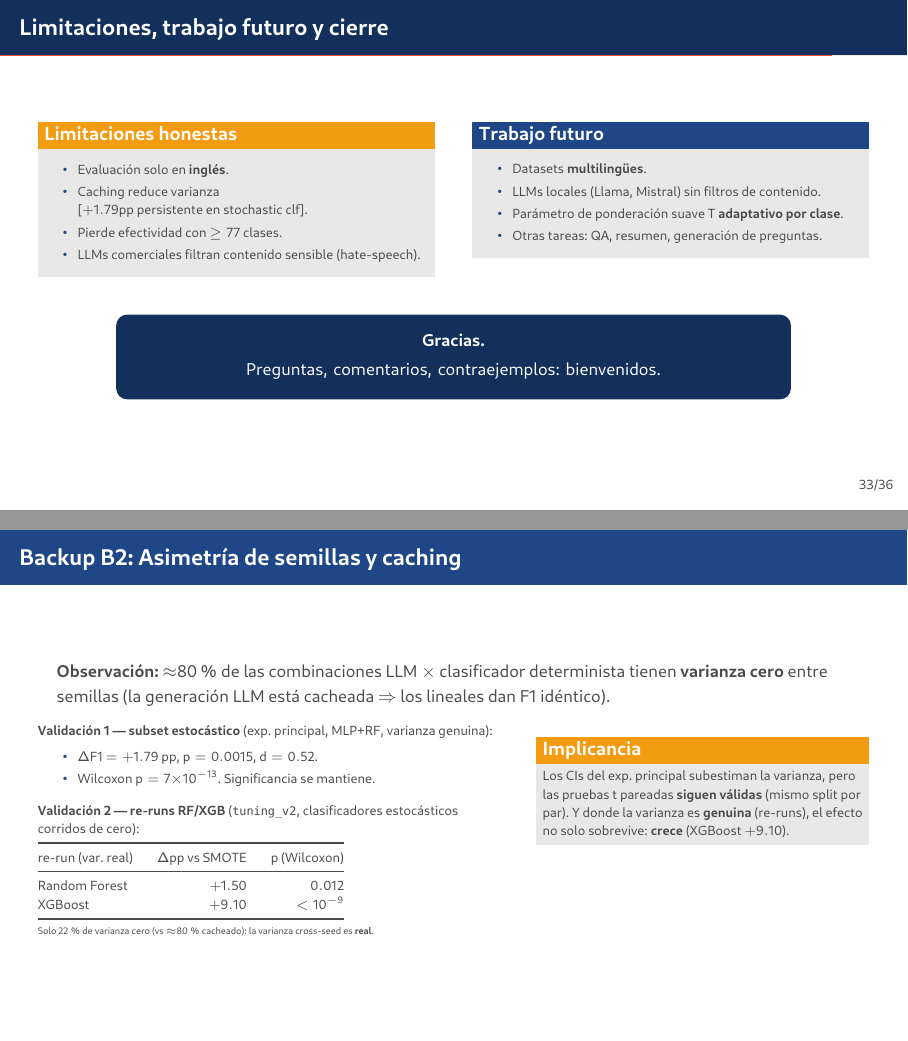
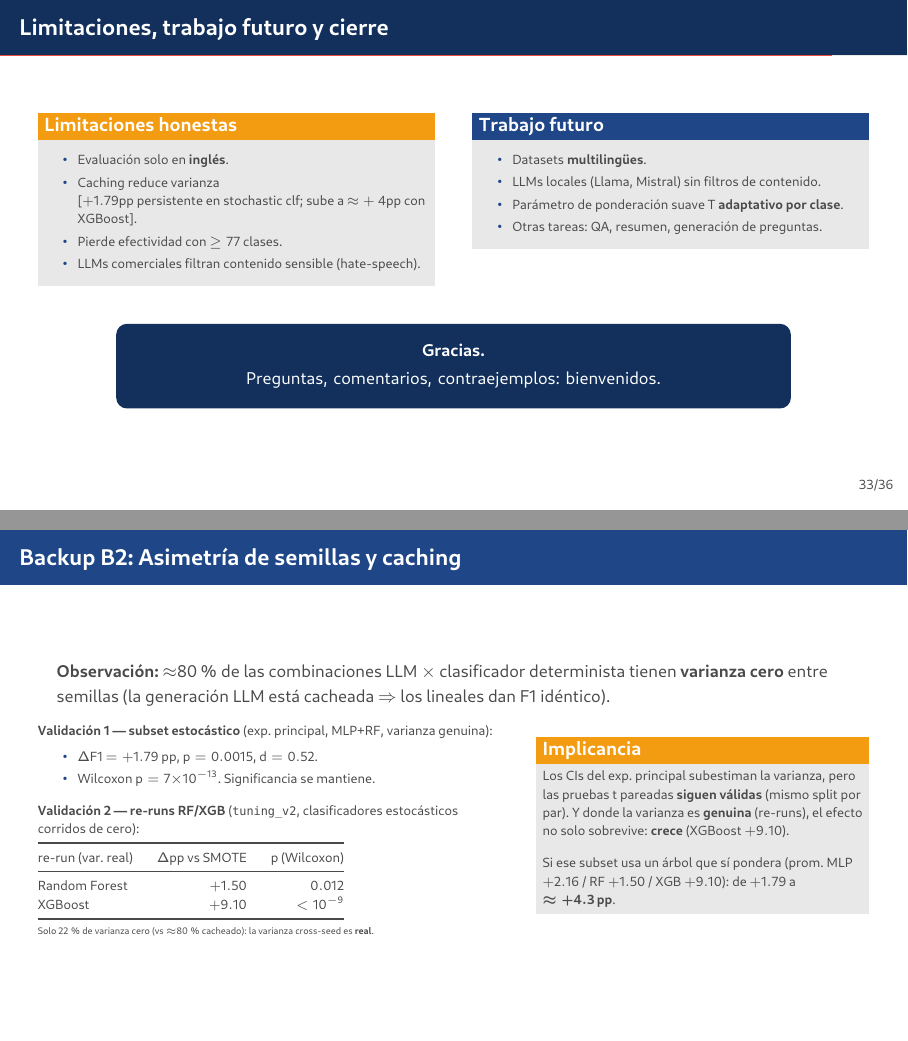
Before and after one commit to BenjaSchindler/tesis, LaTeX slides (Presentacion_Defensa/main.tex, which reads Presentacion_Defensa/secciones/07_conclusiones.tex, Presentacion_Defensa/secciones/08_backup.tex): pages 41 and 48 of 67, joined at a grey line. The pictures show the PDF file Presentacion_Defensa/main.pdf that the author committed with the source.

Commit message:
Add XGBoost weighting result to seed-asymmetry slides and Q&A
Quantifies the seed-asymmetry robustness check: the stochastic-classifier
subset rises from +1.79 to ~+4pp when a weight-respecting tree (XGBoost,
+9.10pp) replaces default RF in the average.

- Backup B2 Implicancia: stochastic subset +1.79 -> ~+4.3pp line
- Conclusion (cierre) slide: caching-variance note now adds '~+4pp con XGBoost'
- Slide 20 footnote: quantifies XGBoost +9.10pp on the RF dagger note
- preguntas_defensa.md: new Q&A entry A6 + provenance note in internal notes
- Recompiled deck (67 pp)

Co-Authored-By: Claude Opus 4.8 (1M context) <noreply@anthropic.com>

```diff
--- a/Presentacion_Defensa/secciones/07_conclusiones.tex
+++ b/Presentacion_Defensa/secciones/07_conclusiones.tex
@@ -115,7 +115,7 @@ A precios actuales: \textbf{centavos por dataset}.
 \scriptsize
 \begin{itemize}\setlength\itemsep{0pt}
   \item Evaluación solo en \textbf{inglés}.
-  \item Caching reduce varianza\\\cita{$+1{.}79$pp persistente en stochastic clf}.
+  \item Caching reduce varianza\\\cita{$+1{.}79$pp persistente en stochastic clf; sube a ${\approx}+4$pp con XGBoost}.
   \item Pierde efectividad con $\geq 77$ clases.
   \item LLMs comerciales filtran contenido sensible (hate-speech).
 \end{itemize}
--- a/Presentacion_Defensa/secciones/08_backup.tex
+++ b/Presentacion_Defensa/secciones/08_backup.tex
@@ -179,6 +179,9 @@ XGBoost       & $+9{.}10$ & $<10^{-9}$ \\
 \begin{block}{Implicancia}
 \scriptsize
 Los CIs del exp.\ principal subestiman la varianza, pero las pruebas $t$ pareadas \textbf{siguen válidas} (mismo split por par). Y donde la varianza es \textbf{genuina} (re-runs), el efecto no solo sobrevive: \textbf{crece} (XGBoost $+9{.}10$).
+
+\vspace{0.3em}
+Si ese subset usa un árbol que \emph{sí} pondera (prom.\ MLP $+2{.}16$ / RF $+1{.}50$ / XGB $+9{.}10$): de $+1{.}79$ a $\boldsymbol{\approx +4{.}3}$\,\textbf{pp}.
 \end{block}
 \end{column}
 
```
Also changed, not shown: Presentacion_Defensa/preguntas_defensa.md (+5 -0 lines), Presentacion_Defensa/secciones/06_resultados.tex (+1 -1 lines), Presentacion_Defensa/main.pdf.
